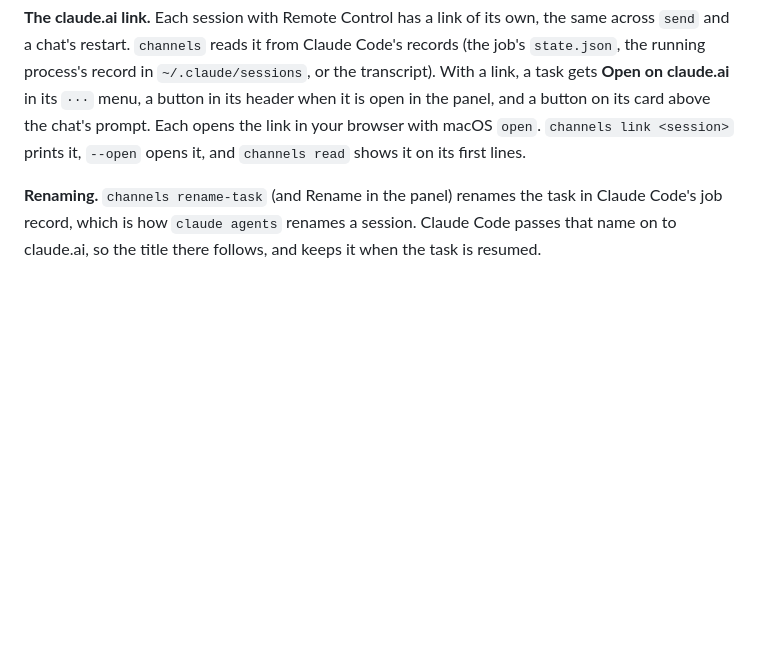
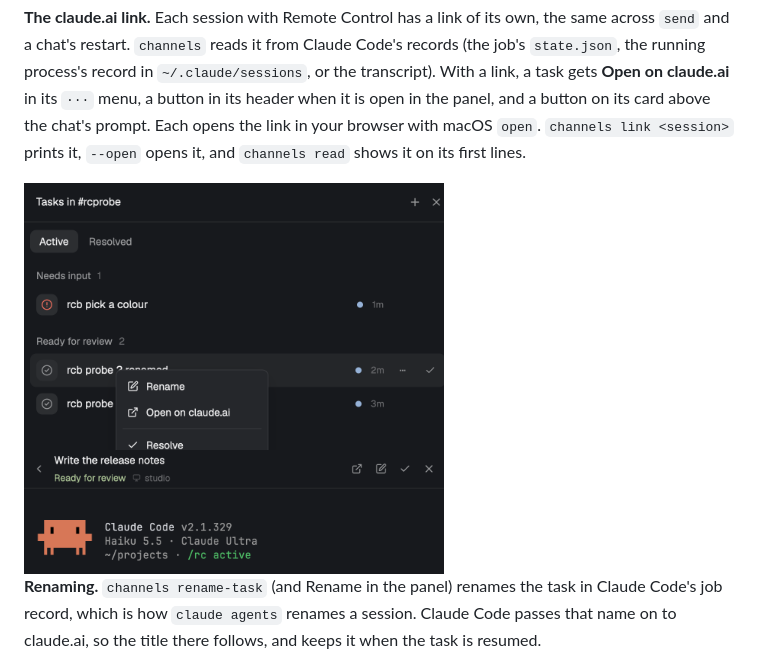
Before and after one commit to bensoutendijk/herdr-channels, a Markdown page: README.md, the part around the change. Rendered like a GitHub page; pictures changed too: docs/task-header-claude-ai.png (added), docs/task-menu-claude-ai.png (added); blank space fills up the shorter version.

Commit message:
README: screenshots of Open on claude.ai in the task menu and header
Co-Authored-By: Claude Opus 5.5 <noreply@anthropic.com>
Claude-Session: https://claude.ai/code/session_01Nb4n9YZyJTToDdpMzXgyVa

```diff
--- a/README.md
+++ b/README.md
@@ -318,6 +318,10 @@ menu, a button in its header when it is open in the panel, and a button on its c
 opens the link in your browser with macOS `open`. `channels link <session>` prints it, `--open` opens it, and
 `channels read` shows it on its first lines.
 
+<img src="docs/task-menu-claude-ai.png" width="420" alt="The tasks panel with a task's menu open, offering Rename, Open on claude.ai and Resolve">
+
+<img src="docs/task-header-claude-ai.png" width="420" alt="An open task's header in the tasks panel, Write the release notes, Ready for review, with an Open on claude.ai button beside Rename, Resolve and Close; below it the task's Claude Code session says /rc active">
+
 **Renaming.** `channels rename-task` (and Rename in the panel) renames the task in Claude Code's job record, which
 is how `claude agents` renames a session. Claude Code passes that name on to claude.ai, so the title there
 follows, and keeps it when the task is resumed.
```
